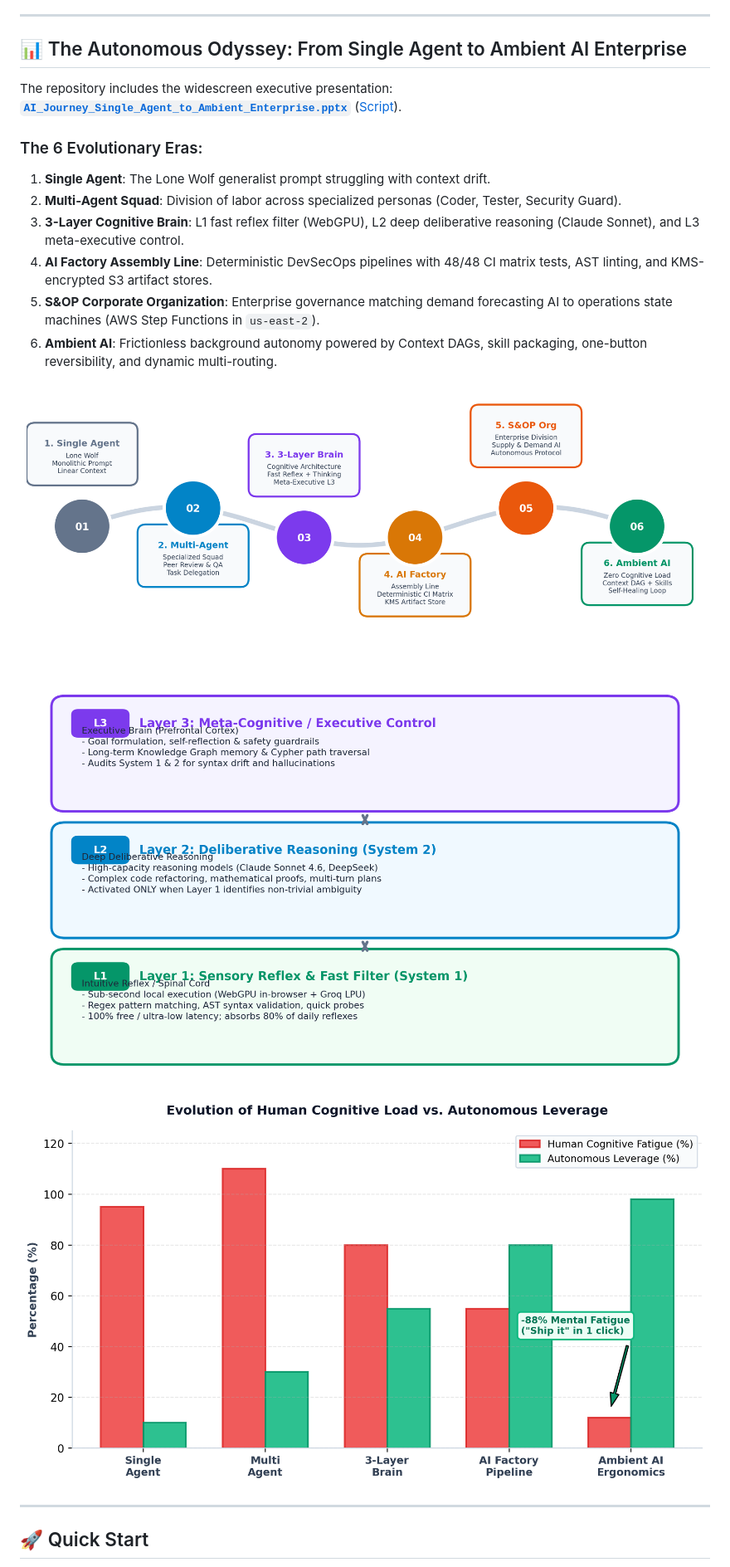
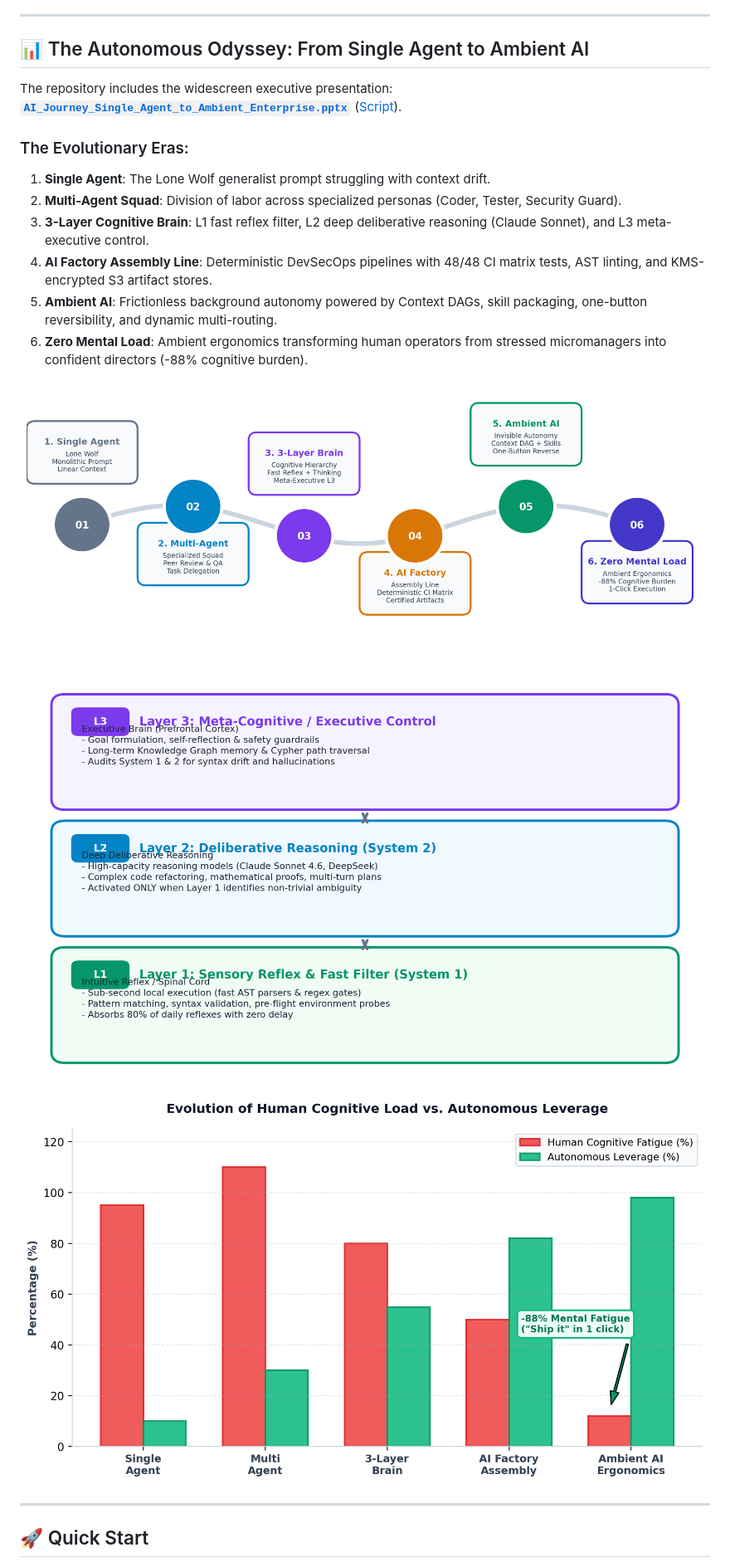
Before and after one commit to cosmosanalytics/AWS, a Markdown page: README.md, the part around the change. Shown at 83% size. Drawn GitHub-style; pictures changed too: presentation_assets/diag_brain.png, presentation_assets/diag_cognitive_load.png, presentation_assets/diag_roadmap.png.

Commit message:
refactor: Update presentation to focus purely on Worker to AI Factory, remove S&OP, finance, and zero-cost claims

```diff
--- a/README.md
+++ b/README.md
@@ -74,17 +74,17 @@ flowchart TD
 
 ---
 
-## 📊 The Autonomous Odyssey: From Single Agent to Ambient AI Enterprise
+## 📊 The Autonomous Odyssey: From Single Agent to Ambient AI
 
 The repository includes the widescreen executive presentation: [**`AI_Journey_Single_Agent_to_Ambient_Enterprise.pptx`**](./AI_Journey_Single_Agent_to_Ambient_Enterprise.pptx) ([Script](./scripts/generate_ai_journey_presentation.py)).
 
-### The 6 Evolutionary Eras:
+### The Evolutionary Eras:
 1. **Single Agent**: The Lone Wolf generalist prompt struggling with context drift.
 2. **Multi-Agent Squad**: Division of labor across specialized personas (Coder, Tester, Security Guard).
-3. **3-Layer Cognitive Brain**: L1 fast reflex filter (WebGPU), L2 deep deliberative reasoning (Claude Sonnet), and L3 meta-executive control.
+3. **3-Layer Cognitive Brain**: L1 fast reflex filter, L2 deep deliberative reasoning (Claude Sonnet), and L3 meta-executive control.
 4. **AI Factory Assembly Line**: Deterministic DevSecOps pipelines with 48/48 CI matrix tests, AST linting, and KMS-encrypted S3 artifact stores.
-5. **S&OP Corporate Organization**: Enterprise governance matching demand forecasting AI to operations state machines (AWS Step Functions in `us-east-2`).
-6. **Ambient AI**: Frictionless background autonomy powered by Context DAGs, skill packaging, one-button reversibility, and dynamic multi-routing.
+5. **Ambient AI**: Frictionless background autonomy powered by Context DAGs, skill packaging, one-button reversibility, and dynamic multi-routing.
+6. **Zero Mental Load**: Ambient ergonomics transforming human operators from stressed micromanagers into confident directors (-88% cognitive burden).
 
 ![AI Journey Roadmap](./presentation_assets/diag_roadmap.png)
 ![Brain-Inspired Cognitive System](./presentation_assets/diag_brain.png)
```
Also changed, not shown: presentation_assets/diag_ambient_pillars.png, presentation_assets/diag_factory_sop.png, 2 other files.
